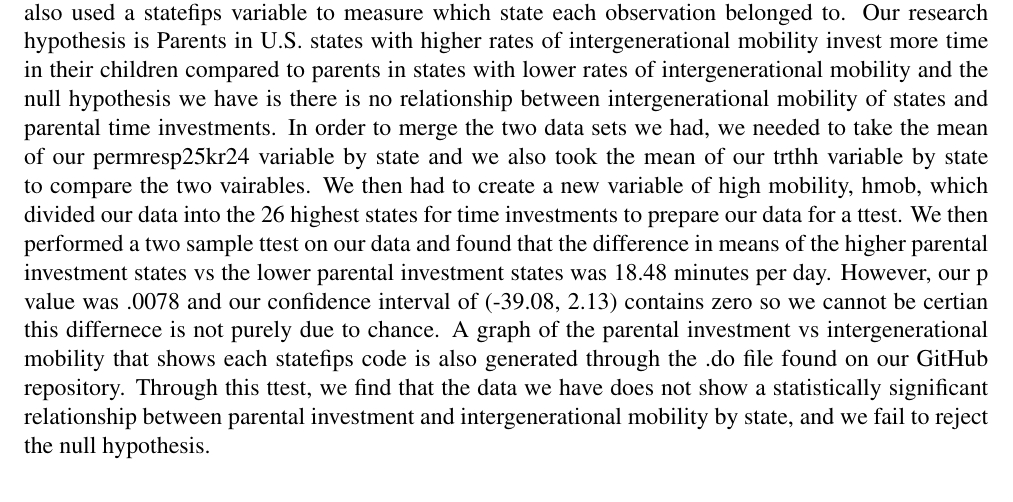
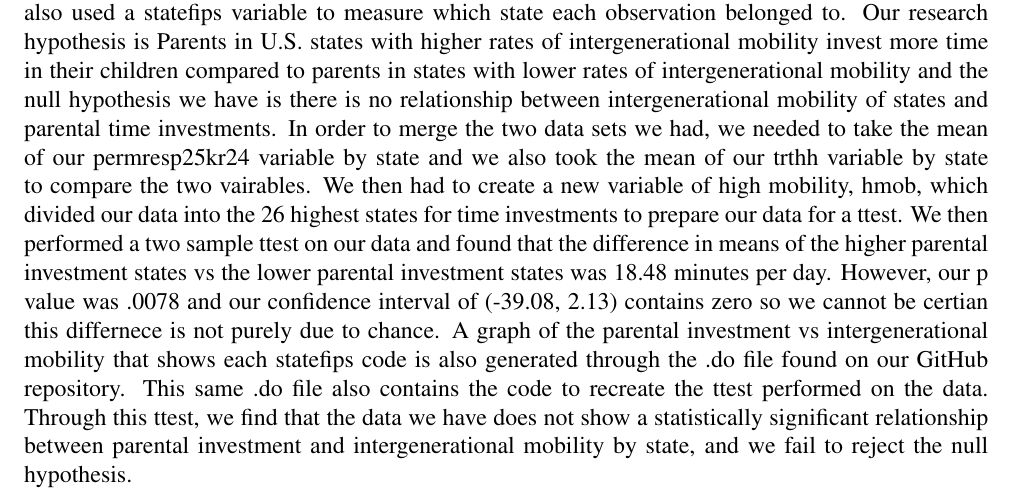
Before and after one commit to ecn310/course-project-parent, a LaTeX document (Parent_report.tex): part of page 2 of 5, cut so that both start at the same text. Compiled offline with pdfLaTeX.

Commit message:
updated results section

```diff
--- a/Parent_report.tex
+++ b/Parent_report.tex
@@ -87,7 +87,7 @@ Make subsections if your data comes from more than one source and this section b
 \section{Results}
 \label{sec:result}
 
-The analysis we did was between our established variables for parental time investments,trthh, which recorded the amount of time a parent spent in their daily diary entry for childcare and our variable for intergenerational mobility, permresp25kr24, which measures the amount of income (in thousands) that a resident born in the 25th percentile of income has at age 24 aggregated to the state level. We also used a statefips variable to measure which state each observation belonged to. Our research hypothesis is Parents in U.S. states with higher rates of intergenerational mobility invest more time in their children compared to parents in states with lower rates of intergenerational mobility and the null hypothesis we have is there is no relationship between intergenerational mobility of states and parental time investments. In order to merge the two data sets we had, we needed to take the mean of our permresp25kr24 variable by state and we also took the mean of our trthh variable by state to compare the two vairables. We then had to create a new variable of high mobility, hmob, which divided our data into the 26 highest states for time investments to prepare our data for a ttest. We then performed a two sample ttest on our data and found that the difference in means of the higher parental investment states vs the lower parental investment states was 18.48 minutes per day. However, our p value was .0078 and our confidence interval of (-39.08, 2.13) contains zero so we cannot be certian this differnece is not purely due to chance. A graph of the parental investment vs intergenerational mobility that shows each statefips code is also generated through the .do file found on our GitHub repository. Through this ttest, we find that the data we have does not show a statistically significant relationship between parental investment and intergenerational mobility by state, and we fail to reject the null hypothesis.
+The analysis we did was between our established variables for parental time investments,trthh, which recorded the amount of time a parent spent in their daily diary entry for childcare and our variable for intergenerational mobility, permresp25kr24, which measures the amount of income (in thousands) that a resident born in the 25th percentile of income has at age 24 aggregated to the state level. We also used a statefips variable to measure which state each observation belonged to. Our research hypothesis is Parents in U.S. states with higher rates of intergenerational mobility invest more time in their children compared to parents in states with lower rates of intergenerational mobility and the null hypothesis we have is there is no relationship between intergenerational mobility of states and parental time investments. In order to merge the two data sets we had, we needed to take the mean of our permresp25kr24 variable by state and we also took the mean of our trthh variable by state to compare the two vairables. We then had to create a new variable of high mobility, hmob, which divided our data into the 26 highest states for time investments to prepare our data for a ttest. We then performed a two sample ttest on our data and found that the difference in means of the higher parental investment states vs the lower parental investment states was 18.48 minutes per day. However, our p value was .0078 and our confidence interval of (-39.08, 2.13) contains zero so we cannot be certian this differnece is not purely due to chance. A graph of the parental investment vs intergenerational mobility that shows each statefips code is also generated through the .do file found on our GitHub repository. This same .do file also contains the code to recreate the ttest performed on the data. Through this ttest, we find that the data we have does not show a statistically significant relationship between parental investment and intergenerational mobility by state, and we fail to reject the null hypothesis.
 
 
 
```
